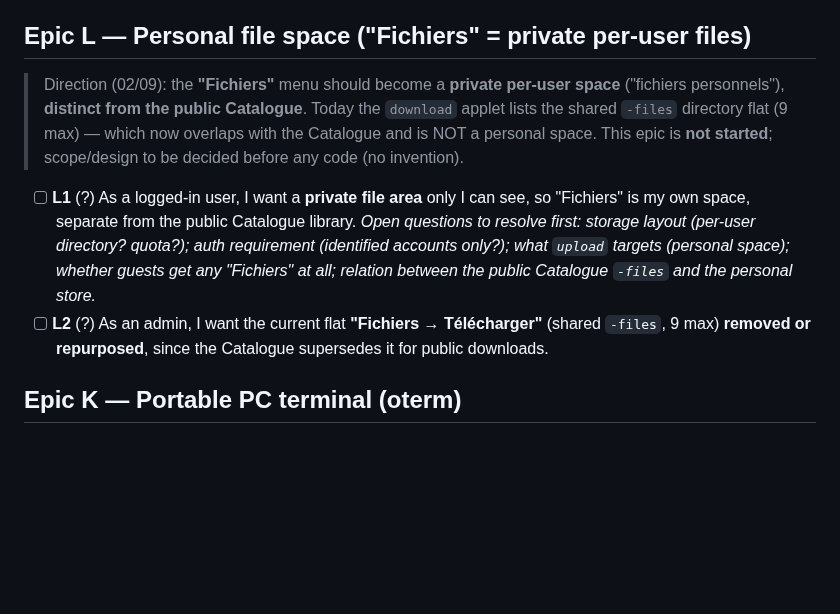
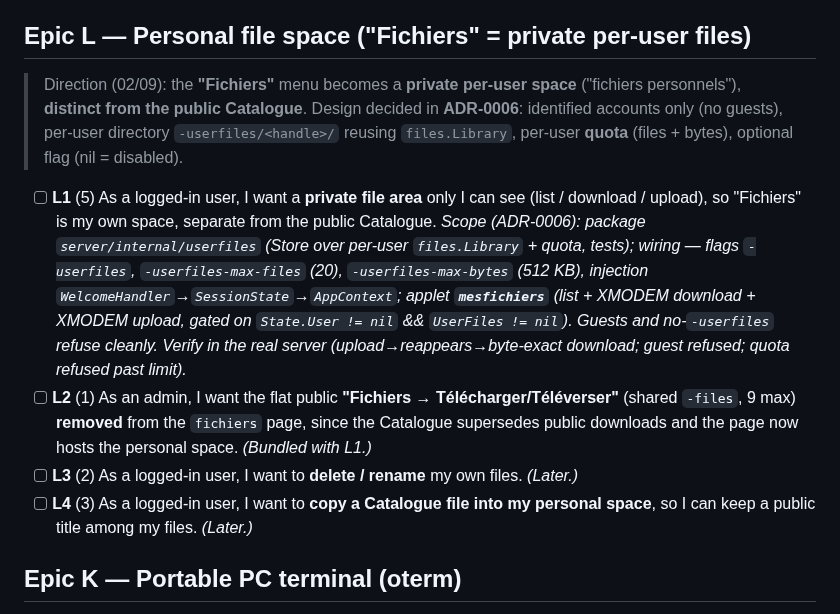
Before and after one commit to benedictemarty/bbsoric, a Markdown page: docs/agile/backlog.md, the part around the change. Rendered like a GitHub page; blank space fills up the shorter version.

```diff
--- a/docs/agile/backlog.md
+++ b/docs/agile/backlog.md
@@ -271,18 +271,25 @@
 
 ## Epic L — Personal file space ("Fichiers" = private per-user files)
 
-> Direction (02/09): the **"Fichiers"** menu should become a **private per-user space** ("fichiers
-> personnels"), **distinct from the public Catalogue**. Today the `download` applet lists the shared
-> `-files` directory flat (9 max) — which now overlaps with the Catalogue and is NOT a personal space.
-> This epic is **not started**; scope/design to be decided before any code (no invention).
+> Direction (02/09): the **"Fichiers"** menu becomes a **private per-user space** ("fichiers
+> personnels"), **distinct from the public Catalogue**. Design decided in **ADR-0006**:
+> identified accounts only (no guests), per-user directory `-userfiles/<handle>/` reusing
+> `files.Library`, per-user **quota** (files + bytes), optional flag (nil = disabled).
 
-- [ ] **L1** (?) As a logged-in user, I want a **private file area** only I can see, so "Fichiers"
-  is my own space, separate from the public Catalogue library.
-  *Open questions to resolve first: storage layout (per-user directory? quota?); auth requirement
-  (identified accounts only?); what `upload` targets (personal space); whether guests get any
-  "Fichiers" at all; relation between the public Catalogue `-files` and the personal store.*
-- [ ] **L2** (?) As an admin, I want the current flat **"Fichiers → Télécharger"** (shared `-files`,
-  9 max) **removed or repurposed**, since the Catalogue supersedes it for public downloads.
+- [ ] **L1** (5) As a logged-in user, I want a **private file area** only I can see (list / download /
+  upload), so "Fichiers" is my own space, separate from the public Catalogue.
+  *Scope (ADR-0006): package `server/internal/userfiles` (Store over per-user `files.Library` +
+  quota, tests); wiring — flags `-userfiles`, `-userfiles-max-files` (20), `-userfiles-max-bytes`
+  (512 KB), injection `WelcomeHandler`→`SessionState`→`AppContext`; applet **`mesfichiers`** (list +
+  XMODEM download + XMODEM upload, gated on `State.User != nil` && `UserFiles != nil`). Guests and
+  no-`-userfiles` refuse cleanly. Verify in the real server (upload→reappears→byte-exact download;
+  guest refused; quota refused past limit).*
+- [ ] **L2** (1) As an admin, I want the flat public **"Fichiers → Télécharger/Téléverser"** (shared
+  `-files`, 9 max) **removed** from the `fichiers` page, since the Catalogue supersedes public
+  downloads and the page now hosts the personal space. *(Bundled with L1.)*
+- [ ] **L3** (2) As a logged-in user, I want to **delete / rename** my own files. *(Later.)*
+- [ ] **L4** (3) As a logged-in user, I want to **copy a Catalogue file into my personal space**,
+  so I can keep a public title among my files. *(Later.)*
 
 ## Epic K — Portable PC terminal (oterm)
 
```
Also changed, not shown: CHANGELOG.md (+12 -0 lines), docs/adr/0006-personal-file-space.md (added, +114 -0 lines).
